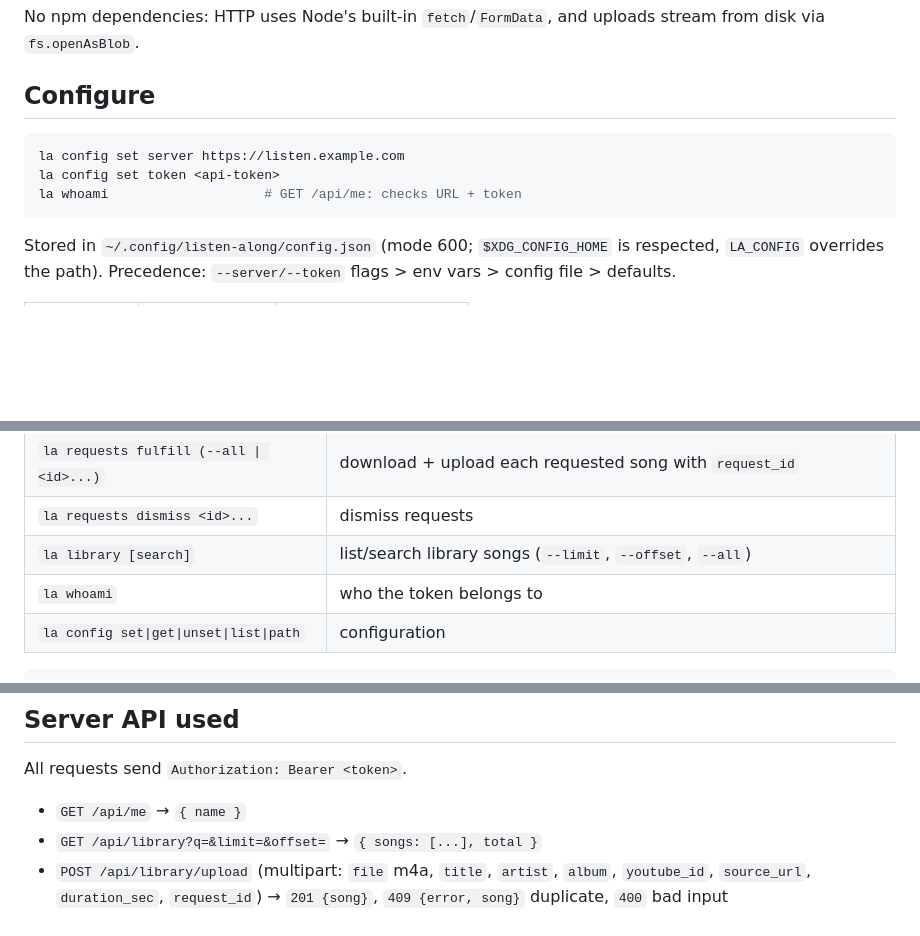
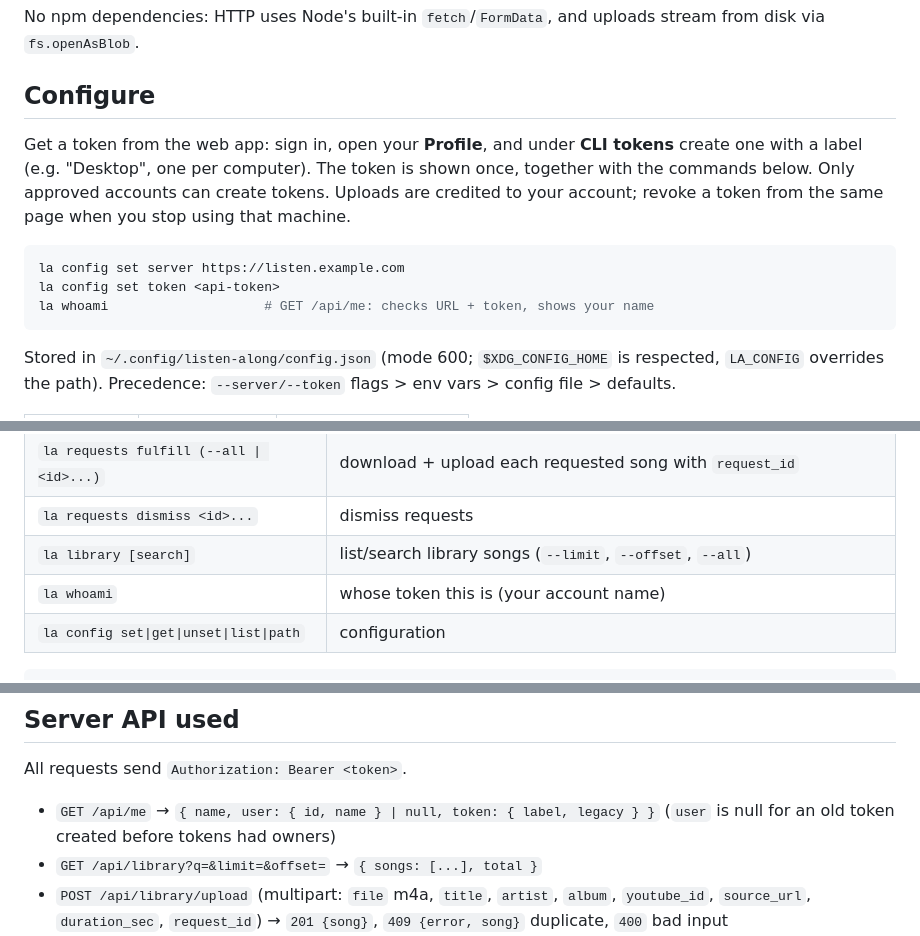
Before and after one commit to erkantaylan/listen-along, a Markdown page: cli/README.md, 3 parts joined by grey strips. Drawn GitHub-style; blank space fills up the shorter version.

````diff
--- a/cli/README.md
+++ b/cli/README.md
@@ -23,10 +23,16 @@ stream from disk via `fs.openAsBlob`.
 
 ## Configure
 
+Get a token from the web app: sign in, open your **Profile**, and under
+**CLI tokens** create one with a label (e.g. "Desktop", one per computer). The
+token is shown once, together with the commands below. Only approved accounts
+can create tokens. Uploads are credited to your account; revoke a token from
+the same page when you stop using that machine.
+
 ```sh
 la config set server https://listen.example.com
 la config set token <api-token>
-la whoami                    # GET /api/me: checks URL + token
+la whoami                    # GET /api/me: checks URL + token, shows your name
 ```
 
 Stored in `~/.config/listen-along/config.json` (mode 600; `$XDG_CONFIG_HOME`
@@ -55,7 +61,7 @@ Every command has detailed `--help` with examples (`la <command> --help`).
 | `la requests fulfill (--all \| <id>...)` | download + upload each requested song with `request_id` |
 | `la requests dismiss <id>...` | dismiss requests |
 | `la library [search]` | list/search library songs (`--limit`, `--offset`, `--all`) |
-| `la whoami` | who the token belongs to |
+| `la whoami` | whose token this is (your account name) |
 | `la config set\|get\|unset\|list\|path` | configuration |
 
 ```sh
@@ -144,7 +150,8 @@ partial results are still printed with an `aborted` entry.
 
 All requests send `Authorization: Bearer <token>`.
 
-- `GET /api/me` → `{ name }`
+- `GET /api/me` → `{ name, user: { id, name } | null, token: { label, legacy } }`
+  (`user` is null for an old token created before tokens had owners)
 - `GET /api/library?q=&limit=&offset=` → `{ songs: [...], total }`
 - `POST /api/library/upload` (multipart: `file` m4a, `title`, `artist`,
   `album`, `youtube_id`, `source_url`, `duration_sec`, `request_id`) → `201 {song}`,
````
Also changed, not shown: CLAUDE.md (+29 -8 lines).
